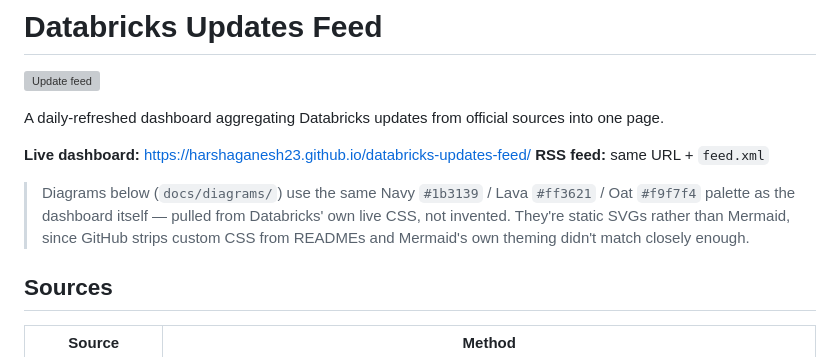
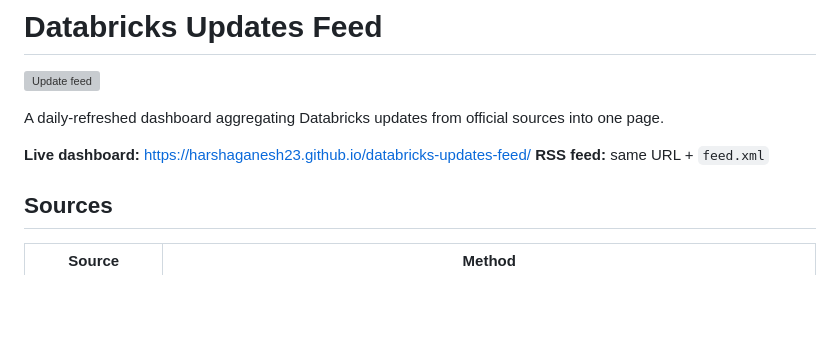
Before and after one commit to Harshaganesh23/databricks-updates-feed, a Markdown page: README.md, the part around the change. GitHub-like rendering; blank space fills up the shorter version; grey boxes are pictures that could not be loaded.

```diff
--- a/README.md
+++ b/README.md
@@ -7,7 +7,6 @@ A daily-refreshed dashboard aggregating Databricks updates from official sources
 **Live dashboard:** https://harshaganesh23.github.io/databricks-updates-feed/
 **RSS feed:** same URL + `feed.xml`
 
-> Diagrams below (`docs/diagrams/`) use the same Navy `#1b3139` / Lava `#ff3621` / Oat `#f9f7f4` palette as the dashboard itself — pulled from Databricks' own live CSS, not invented. They're static SVGs rather than Mermaid, since GitHub strips custom CSS from READMEs and Mermaid's own theming didn't match closely enough.
 
 ## Sources
 
```
